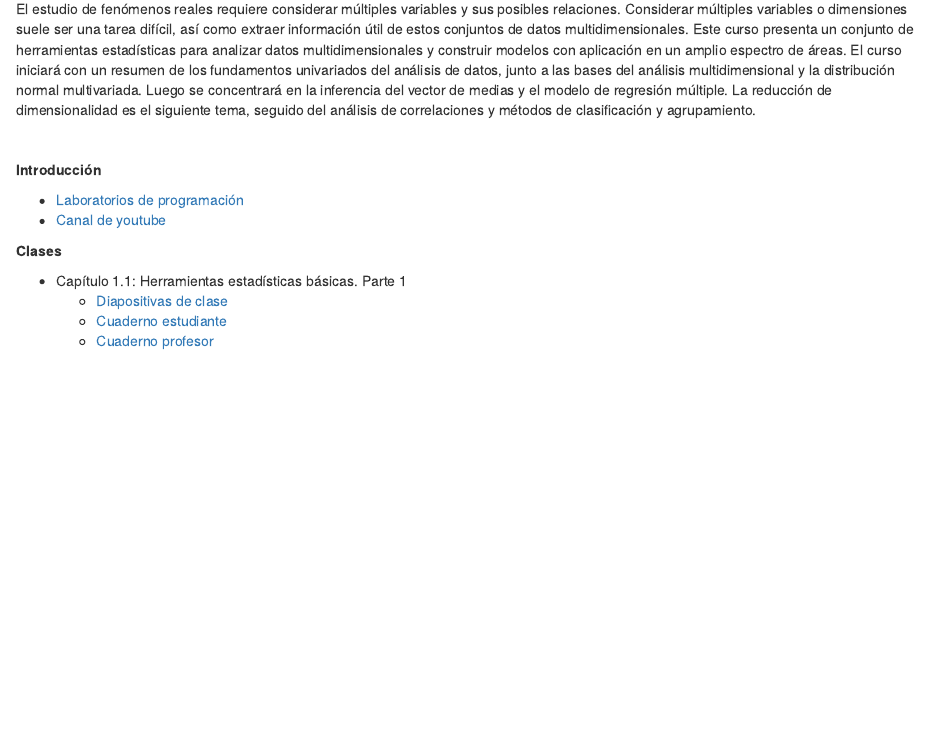
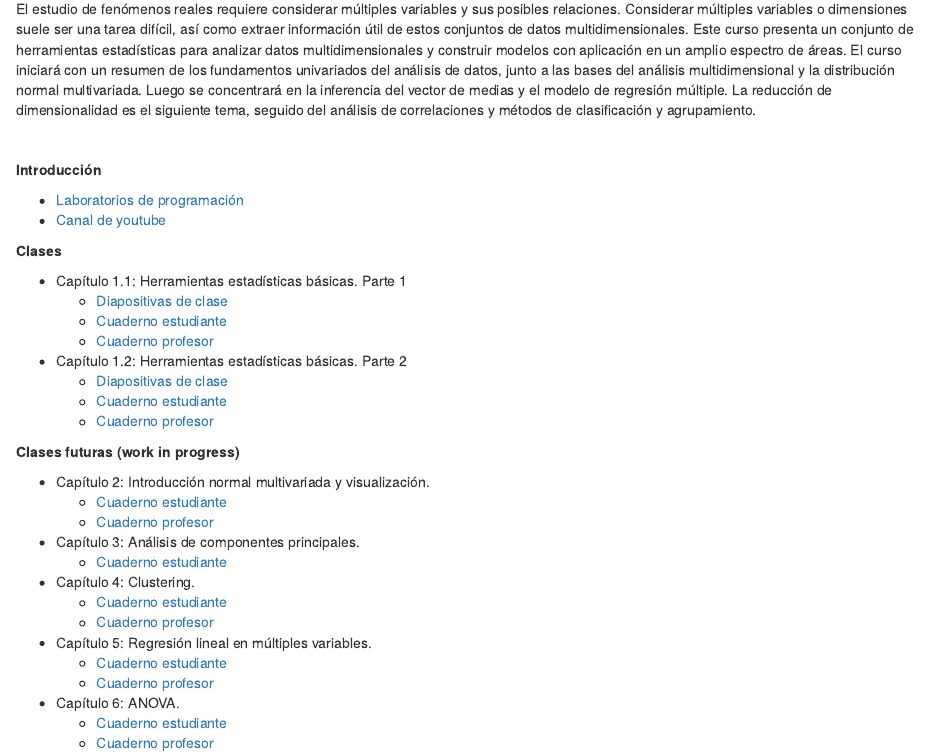
Before and after one commit to anlopezl/files, an R Markdown document (docs/AED/Contenido.Rmd): the page in a window 1100 px wide, from 160 px down. Rendered offline with R 4.5, knitr and Pandoc, with nearby package versions; drawn as R Markdown's standard HTML page in place of the format the file asks for.

Commit message:
Slides clase 2 AED

```diff
--- a/docs/AED/Contenido.Rmd
+++ b/docs/AED/Contenido.Rmd
@@ -24,20 +24,24 @@ El estudio de fenómenos reales requiere considerar múltiples variables y sus p
   - [Diapositivas de clase](https://anlopezl.github.io/files/AED/SL_1_1.pdf)
   - [Cuaderno estudiante](https://anlopezl.github.io/files/AED/NB1_1_EST.html)
   - [Cuaderno profesor](https://anlopezl.github.io/files/AED/NB1_1_PRF.html)
-<!-- - Capítulo 1.2: Herramientas estadísticas básicas. Parte 2 -->
-<!--   - [Cuaderno estudiante](https://anlopezl.github.io/files/AED/NB1_2_EST.html) -->
-<!--   - [Cuaderno profesor](https://anlopezl.github.io/files/AED/NB1_2_PRF.html) -->
-<!-- - Capítulo 2: Introducción normal multivariada y visualización. -->
-<!--   - [Cuaderno estudiante](https://anlopezl.github.io/files/AED/NB2_EST.html) -->
-<!--   - [Cuaderno profesor](https://anlopezl.github.io/files/AED/NB2_PRF.html) -->
-<!-- - Capítulo 3: Análisis de componentes principales. -->
-<!--   - [Cuaderno estudiante](https://anlopezl.github.io/files/AED/NB3.html) -->
-<!-- - Capítulo 4: Clustering. -->
-<!--   - [Cuaderno estudiante](https://anlopezl.github.io/files/AED/NB4_EST.html) -->
-<!--   - [Cuaderno profesor](https://anlopezl.github.io/files/AED/NB4_PRF.html) -->
-<!-- - Capítulo 5: Regresión lineal en múltiples variables. -->
-<!--   - [Cuaderno estudiante](https://anlopezl.github.io/files/AED/NB5_EST.html) -->
-<!--   - [Cuaderno profesor](https://anlopezl.github.io/files/AED/NB5_PRF.html) -->
-<!-- - Capítulo 6: ANOVA. -->
-<!--   - [Cuaderno estudiante](https://anlopezl.github.io/files/AED/NB6_EST.html) -->
-<!--   - [Cuaderno profesor](https://anlopezl.github.io/files/AED/NB6_PRF.html) -->
+- Capítulo 1.2: Herramientas estadísticas básicas. Parte 2
+  - [Diapositivas de clase](https://anlopezl.github.io/files/AED/SL_1_1.pdf)
+  - [Cuaderno estudiante](https://anlopezl.github.io/files/AED/NB1_2_EST.html)
+  - [Cuaderno profesor](https://anlopezl.github.io/files/AED/NB1_2_PRF.html)
+
+**Clases futuras (work in progress)**
+
+- Capítulo 2: Introducción normal multivariada y visualización.
+  - [Cuaderno estudiante](https://anlopezl.github.io/files/AED/NB2_EST.html)
+  - [Cuaderno profesor](https://anlopezl.github.io/files/AED/NB2_PRF.html)
+- Capítulo 3: Análisis de componentes principales.
+  - [Cuaderno estudiante](https://anlopezl.github.io/files/AED/NB3.html)
+- Capítulo 4: Clustering.
+  - [Cuaderno estudiante](https://anlopezl.github.io/files/AED/NB4_EST.html)
+  - [Cuaderno profesor](https://anlopezl.github.io/files/AED/NB4_PRF.html)
+- Capítulo 5: Regresión lineal en múltiples variables.
+  - [Cuaderno estudiante](https://anlopezl.github.io/files/AED/NB5_EST.html)
+  - [Cuaderno profesor](https://anlopezl.github.io/files/AED/NB5_PRF.html)
+- Capítulo 6: ANOVA.
+  - [Cuaderno estudiante](https://anlopezl.github.io/files/AED/NB6_EST.html)
+  - [Cuaderno profesor](https://anlopezl.github.io/files/AED/NB6_PRF.html)
```
Also changed, not shown: 2 other files.
